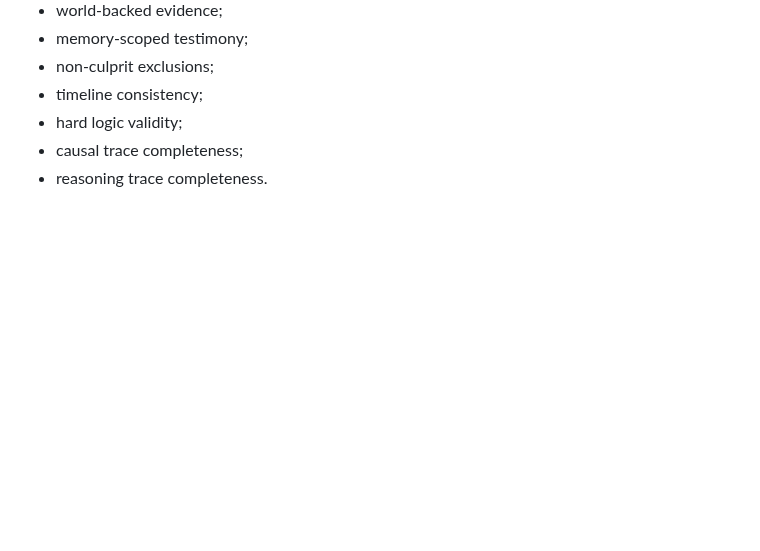
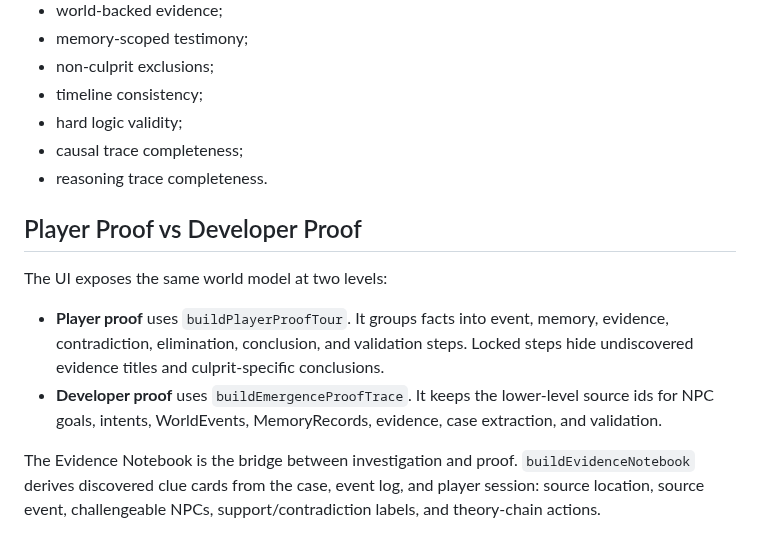
Before and after one commit to wangyufanshuai/detective-novel-lab, a Markdown page: docs/world-model.md, the part around the change. Drawn GitHub-style; blank space fills up the shorter version.

```diff
--- a/docs/world-model.md
+++ b/docs/world-model.md
@@ -64,3 +64,12 @@ The proof trace is used by the UI and by the benchmark runner. Each node carries
 - hard logic validity;
 - causal trace completeness;
 - reasoning trace completeness.
+
+## Player Proof vs Developer Proof
+
+The UI exposes the same world model at two levels:
+
+- **Player proof** uses `buildPlayerProofTour`. It groups facts into event, memory, evidence, contradiction, elimination, conclusion, and validation steps. Locked steps hide undiscovered evidence titles and culprit-specific conclusions.
+- **Developer proof** uses `buildEmergenceProofTrace`. It keeps the lower-level source ids for NPC goals, intents, WorldEvents, MemoryRecords, evidence, case extraction, and validation.
+
+The Evidence Notebook is the bridge between investigation and proof. `buildEvidenceNotebook` derives discovered clue cards from the case, event log, and player session: source location, source event, challengeable NPCs, support/contradiction labels, and theory-chain actions.
```
Also changed, not shown: README.md (+6 -4 lines), docs/first-case-guide.md (+10 -5 lines), docs/assets/detective-town-workbench.png, 7 other files.
